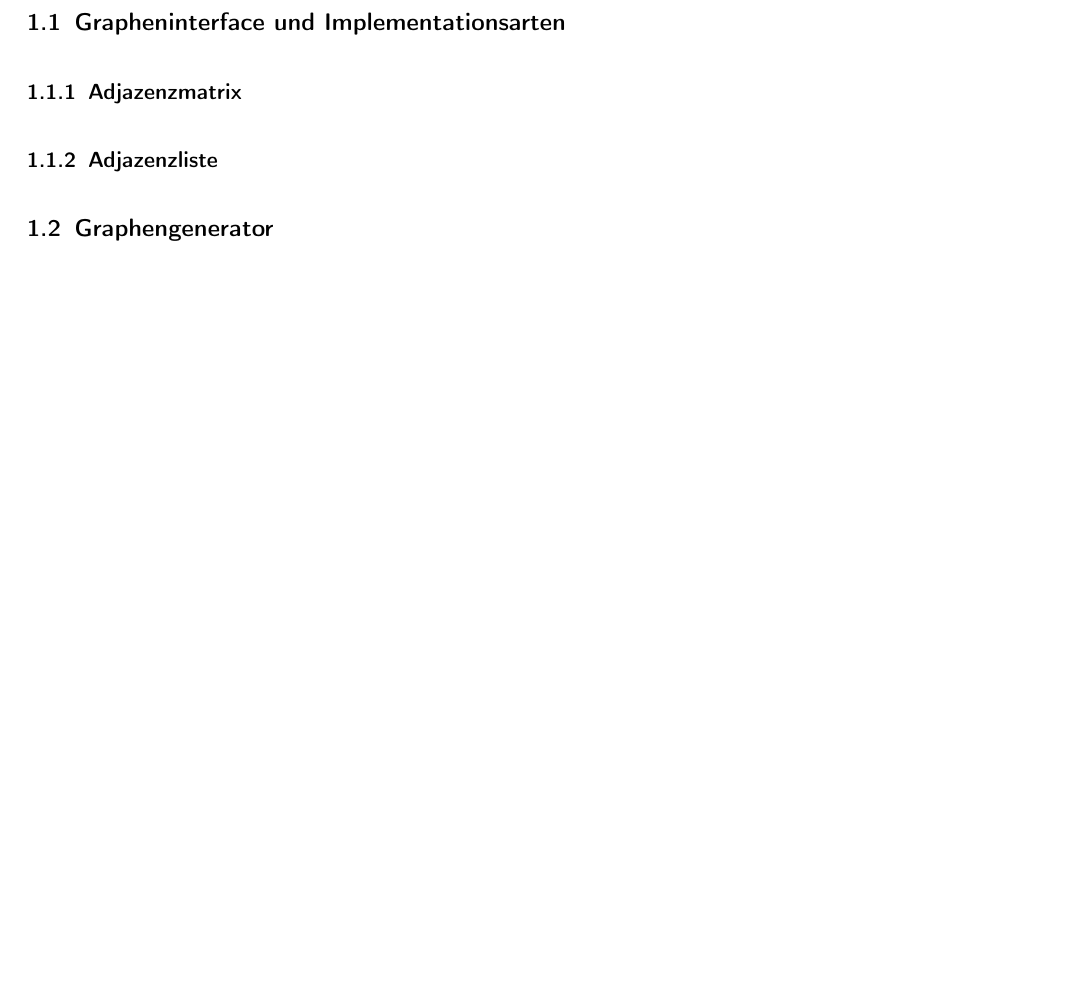
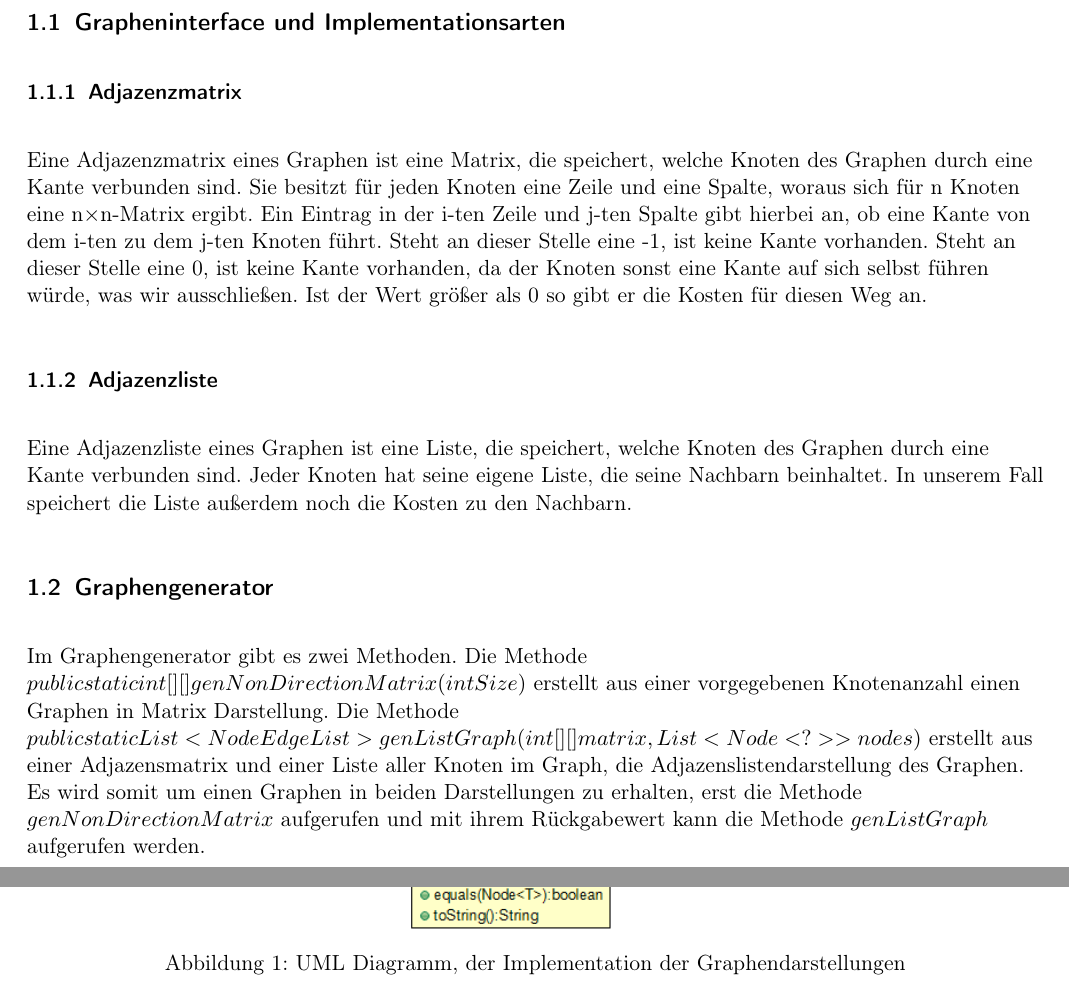
Before and after one commit to traendy/BTI3AD_A9, a LaTeX document (DOC/proto.tex): part of page 1 of 3 before the commit and two parts of pages 1 and 2 of 5 after it, the two joined at a grey line, cut so that both start at the same text, the shorter picture padded with empty space. Compiled offline with pdfLaTeX.

Commit message:
Add infos to Doc

```diff
--- a/DOC/proto.tex
+++ b/DOC/proto.tex
@@ -102,9 +102,25 @@ Zudem sollen zufallsgeneriertere Graphen erstellt werden, welche
 für die Messung der Komplexität verwedet werden.
 
 \subsection{Grapheninterface und Implementationsarten}
+\begin{figure}[htp]
+  	\centering
+    \includegraphics[width=\textwidth]{./IMG/graph.png}
+    \caption[shortone]{UML Diagramm, der Implementation der Graphendarstellungen}
+    \label{fig:plot}
+\end{figure}
 
 \subsubsection{Adjazenzmatrix}
 
+Eine Adjazenzmatrix eines Graphen ist eine Matrix, die speichert, welche Knoten des Graphen durch eine Kante verbunden sind. Sie besitzt für jeden Knoten eine Zeile und eine Spalte, woraus sich für n Knoten eine n$\times$n-Matrix ergibt. Ein Eintrag in der i-ten Zeile und j-ten Spalte gibt hierbei an, ob eine Kante von dem i-ten zu dem j-ten Knoten führt. Steht an dieser Stelle eine -1, ist keine Kante vorhanden. Steht an dieser Stelle eine 0, ist keine Kante vorhanden, da der Knoten sonst eine Kante auf sich selbst führen würde, was wir ausschließen. Ist der Wert größer als 0 so gibt er die Kosten für diesen Weg an.
+
 \subsubsection{Adjazenzliste}
+Eine Adjazenzliste eines Graphen ist eine Liste, die speichert, welche Knoten des Graphen durch eine Kante verbunden sind.
+Jeder Knoten hat seine eigene Liste, die seine Nachbarn beinhaltet.
+In unserem Fall speichert die Liste außerdem noch die Kosten zu den Nachbarn.
+
 
 \subsection{Graphengenerator}
+Im Graphengenerator gibt es zwei Methoden.
+Die Methode $public static int[][] genNonDirectionMatrix(int Size)$ erstellt aus einer vorgegebenen Knotenanzahl einen Graphen in Matrix Darstellung.
+Die Methode $public static List<NodeEdgeList> genListGraph(int[][] matrix, List<Node<?>> nodes)$ erstellt aus einer Adjazensmatrix und einer Liste aller Knoten im Graph, die Adjazenslistendarstellung des Graphen.
+Es wird somit um einen Graphen in beiden Darstellungen zu erhalten, erst die Methode $genNonDirectionMatrix$ aufgerufen und mit ihrem Rückgabewert kann die Methode $genListGraph$ aufgerufen werden.
```
Also changed, not shown: DOC/IMG/dykstra.png (added), DOC/IMG/graph.png (added), DOC/proto.pdf, DOC/proto.tex (9 more changed lines), 3 other files.
